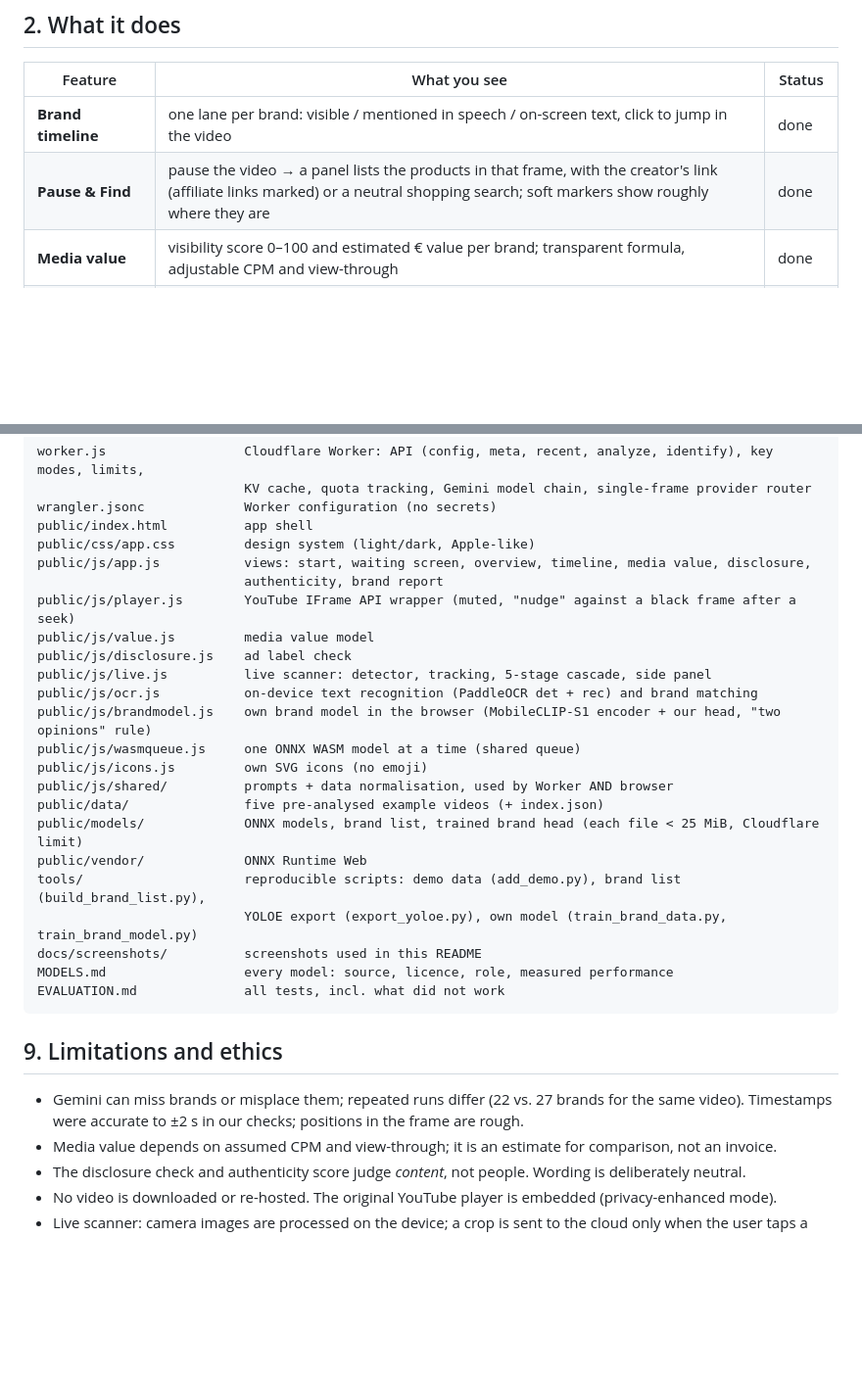
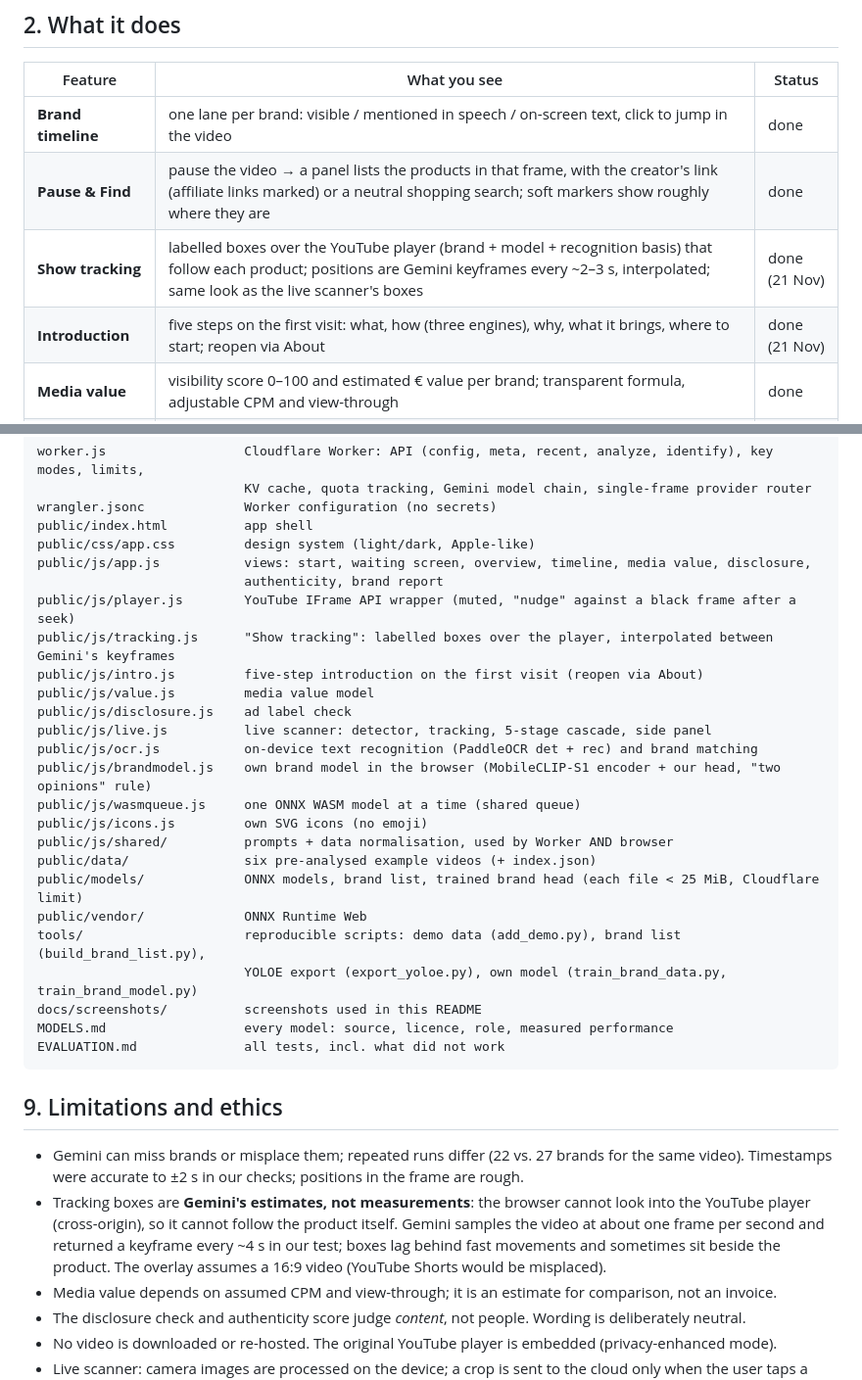
Before and after one commit to moritzb1/placementradar, a Markdown page: README.md, 2 parts joined by grey strips. Shown at 98% size. GitHub-like rendering; blank space fills up the shorter version.

```diff
--- a/README.md
+++ b/README.md
@@ -72,6 +78,8 @@ PlacementRadar answers both from a single YouTube link and adds a third, newer q
 |---|---|---|
 | **Brand timeline** | one lane per brand: visible / mentioned in speech / on-screen text, click to jump in the video | done |
 | **Pause & Find** | pause the video → a panel lists the products in that frame, with the creator's link (affiliate links marked) or a neutral shopping search; soft markers show roughly where they are | done |
+| **Show tracking** | labelled boxes over the YouTube player (brand + model + recognition basis) that follow each product; positions are Gemini keyframes every ~2–3 s, interpolated; same look as the live scanner's boxes | done (21 Nov) |
+| **Introduction** | five steps on the first visit: what, how (three engines), why, what it brings, where to start; reopen via About | done (21 Nov) |
 | **Media value** | visibility score 0–100 and estimated € value per brand; transparent formula, adjustable CPM and view-through | done |
 | **Ad disclosure check** | traffic light: *Disclosure found / Check disclosure / No disclosure found / No advertising detected*, with every place that was checked | done |
 | **Authenticity score** | six sub-scores (use shown, balance, specificity, delivery, body language, sales pressure), each with timestamped evidence | done |
@@ -198,6 +208,8 @@ public/css/app.css         design system (light/dark, Apple-like)
 public/js/app.js           views: start, waiting screen, overview, timeline, media value, disclosure,
                            authenticity, brand report
 public/js/player.js        YouTube IFrame API wrapper (muted, "nudge" against a black frame after a seek)
+public/js/tracking.js      "Show tracking": labelled boxes over the player, interpolated between Gemini's keyframes
+public/js/intro.js         five-step introduction on the first visit (reopen via About)
 public/js/value.js         media value model
 public/js/disclosure.js    ad label check
 public/js/live.js          live scanner: detector, tracking, 5-stage cascade, side panel
@@ -206,7 +218,7 @@ public/js/brandmodel.js    own brand model in the browser (MobileCLIP-S1 encoder
 public/js/wasmqueue.js     one ONNX WASM model at a time (shared queue)
 public/js/icons.js         own SVG icons (no emoji)
 public/js/shared/          prompts + data normalisation, used by Worker AND browser
-public/data/               five pre-analysed example videos (+ index.json)
+public/data/               six pre-analysed example videos (+ index.json)
 public/models/             ONNX models, brand list, trained brand head (each file < 25 MiB, Cloudflare limit)
 public/vendor/             ONNX Runtime Web
 tools/                     reproducible scripts: demo data (add_demo.py), brand list (build_brand_list.py),
@@ -219,6 +231,7 @@ EVALUATION.md              all tests, incl. what did not work
 ## 9. Limitations and ethics
 
 - Gemini can miss brands or misplace them; repeated runs differ (22 vs. 27 brands for the same video). Timestamps were accurate to ±2 s in our checks; positions in the frame are rough.
+- Tracking boxes are **Gemini's estimates, not measurements**: the browser cannot look into the YouTube player (cross-origin), so it cannot follow the product itself. Gemini samples the video at about one frame per second and returned a keyframe every ~4 s in our test; boxes lag behind fast movements and sometimes sit beside the product. The overlay assumes a 16:9 video (YouTube Shorts would be misplaced).
 - Media value depends on assumed CPM and view-through; it is an estimate for comparison, not an invoice.
 - The disclosure check and authenticity score judge *content*, not people. Wording is deliberately neutral.
 - No video is downloaded or re-hosted. The original YouTube player is embedded (privacy-enhanced mode).
```
Also changed, not shown: other parts of README.md (+10 -2 lines), EVALUATION.md (+9 -0 lines), MODELS.md (+1 -1 lines), docs/screenshots/14_tracking.jpg (added), 9 other files.
